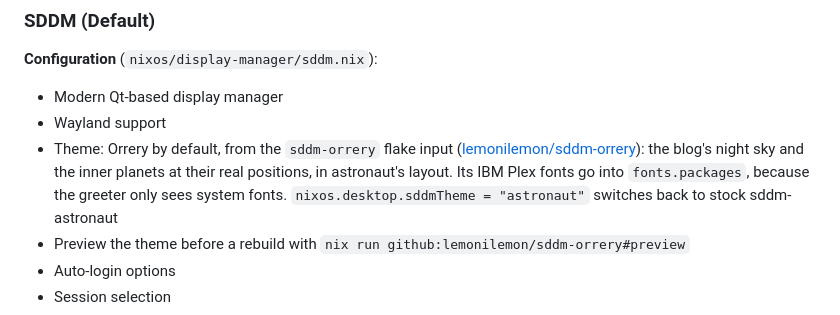
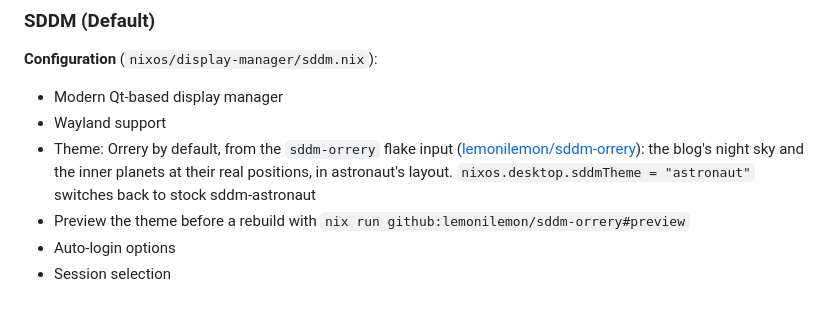
Before and after one commit to lemonilemon/Nix-Config, a Markdown page: modules/desktop/README.md, the part around the change. GitHub-like rendering.

Commit message:
docs(sddm): drop the note on Orrery's fonts in fonts.packages
4f7aa59 stopped installing IBM Plex system wide, since the theme package
ships the faces it uses, but the README still said they went into
fonts.packages.

```diff
--- a/modules/desktop/README.md
+++ b/modules/desktop/README.md
@@ -268,8 +268,7 @@ Display managers handle the login screen and session management.
 - Theme: Orrery by default, from the `sddm-orrery` flake input
   ([lemonilemon/sddm-orrery](https://github.com/lemonilemon/sddm-orrery)): the
   blog's night sky and the inner planets at their real positions, in
-  astronaut's layout. Its IBM Plex fonts go into `fonts.packages`, because the
-  greeter only sees system fonts. `nixos.desktop.sddmTheme = "astronaut"`
+  astronaut's layout. `nixos.desktop.sddmTheme = "astronaut"`
   switches back to stock sddm-astronaut
 - Preview the theme before a rebuild with `nix run github:lemonilemon/sddm-orrery#preview`
 - Auto-login options
```
